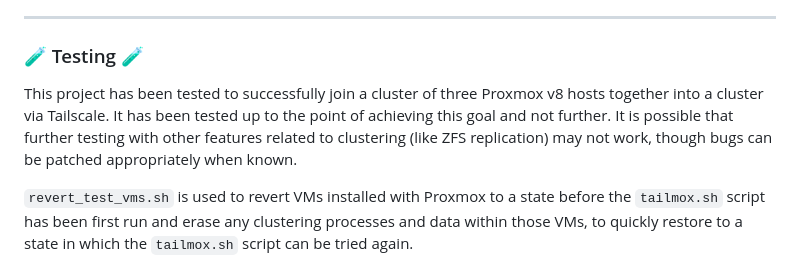
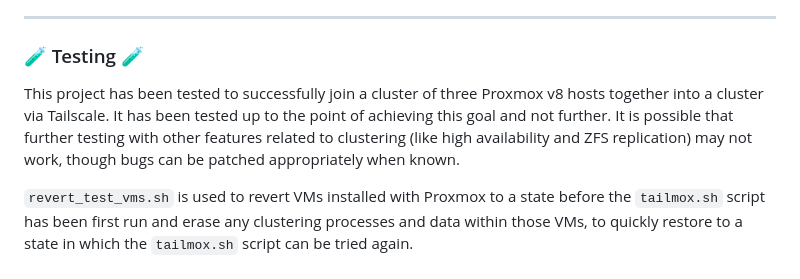
Before and after one commit to willjasen/tailmox, a Markdown page: README.md, the part around the change. GitHub-like rendering.

Commit message:
add HA note

```diff
--- a/README.md
+++ b/README.md
@@ -76,7 +76,7 @@ In order to make the Tailscale functions easier to handle, `tailmox.sh` accepts
 
 ### 🧪 Testing 🧪
 
-This project has been tested to successfully join a cluster of three Proxmox v8 hosts together into a cluster via Tailscale. It has been tested up to the point of achieving this goal and not further. It is possible that further testing with other features related to clustering (like ZFS replication) may not work, though bugs can be patched appropriately when known.
+This project has been tested to successfully join a cluster of three Proxmox v8 hosts together into a cluster via Tailscale. It has been tested up to the point of achieving this goal and not further. It is possible that further testing with other features related to clustering (like high availability and ZFS replication) may not work, though bugs can be patched appropriately when known.
 
 `revert_test_vms.sh` is used to revert VMs installed with Proxmox to a state before the `tailmox.sh` script has been first run and erase any clustering processes and data within those VMs, to quickly restore to a state in which the `tailmox.sh` script can be tried again.
 
```
